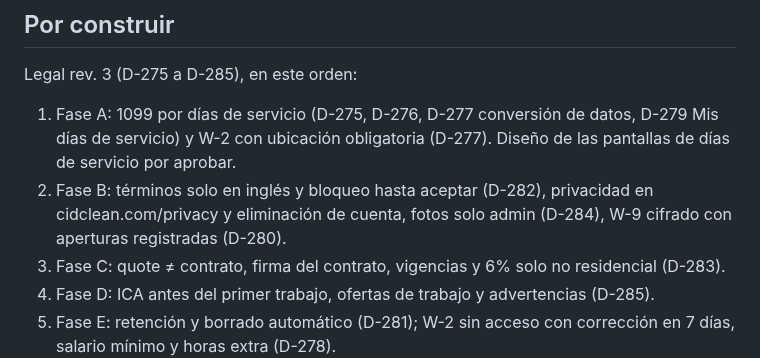
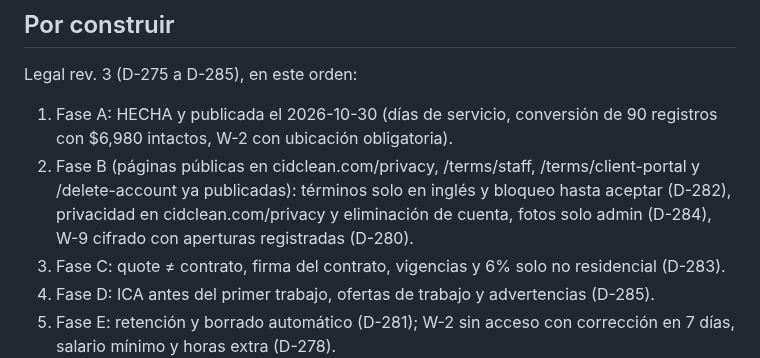
Before and after one commit to CidClean/CidCleanApp, a Markdown page: current/hitos.md, the part around the change. GitHub-like rendering.

Commit message:
Fase A publicada
Co-Authored-By: Claude Opus 5.5 <noreply@anthropic.com>
Claude-Session: https://claude.ai/code/session_01AHzqxwBEvxLyurBG1B1z3h

```diff
--- a/current/hitos.md
+++ b/current/hitos.md
@@ -36,8 +36,8 @@ Plan para terminar la app, aprobado por el dueño el 2026-10-21 (D-170). Cada hi
 
 Legal rev. 3 (D-275 a D-285), en este orden:
 
-1. Fase A: 1099 por días de servicio (D-275, D-276, D-277 conversión de datos, D-279 Mis días de servicio) y W-2 con ubicación obligatoria (D-277). Diseño de las pantallas de días de servicio por aprobar.
-2. Fase B: términos solo en inglés y bloqueo hasta aceptar (D-282), privacidad en cidclean.com/privacy y eliminación de cuenta, fotos solo admin (D-284), W-9 cifrado con aperturas registradas (D-280).
+1. Fase A: HECHA y publicada el 2026-10-30 (días de servicio, conversión de 90 registros con $6,980 intactos, W-2 con ubicación obligatoria).
+2. Fase B (páginas públicas en cidclean.com/privacy, /terms/staff, /terms/client-portal y /delete-account ya publicadas): términos solo en inglés y bloqueo hasta aceptar (D-282), privacidad en cidclean.com/privacy y eliminación de cuenta, fotos solo admin (D-284), W-9 cifrado con aperturas registradas (D-280).
 3. Fase C: quote ≠ contrato, firma del contrato, vigencias y 6% solo no residencial (D-283).
 4. Fase D: ICA antes del primer trabajo, ofertas de trabajo y advertencias (D-285).
 5. Fase E: retención y borrado automático (D-281); W-2 sin acceso con corrección en 7 días, salario mínimo y horas extra (D-278).
```
